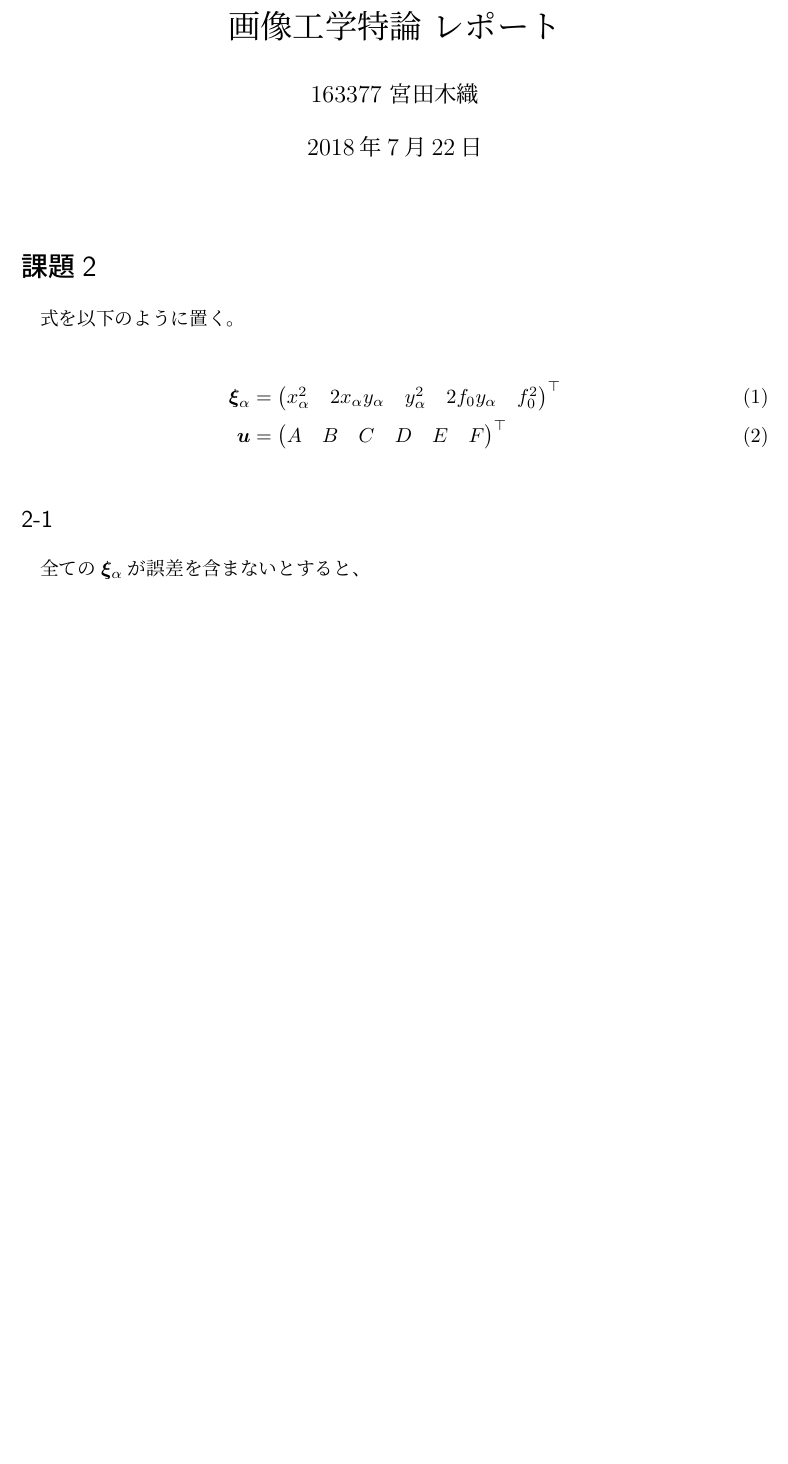
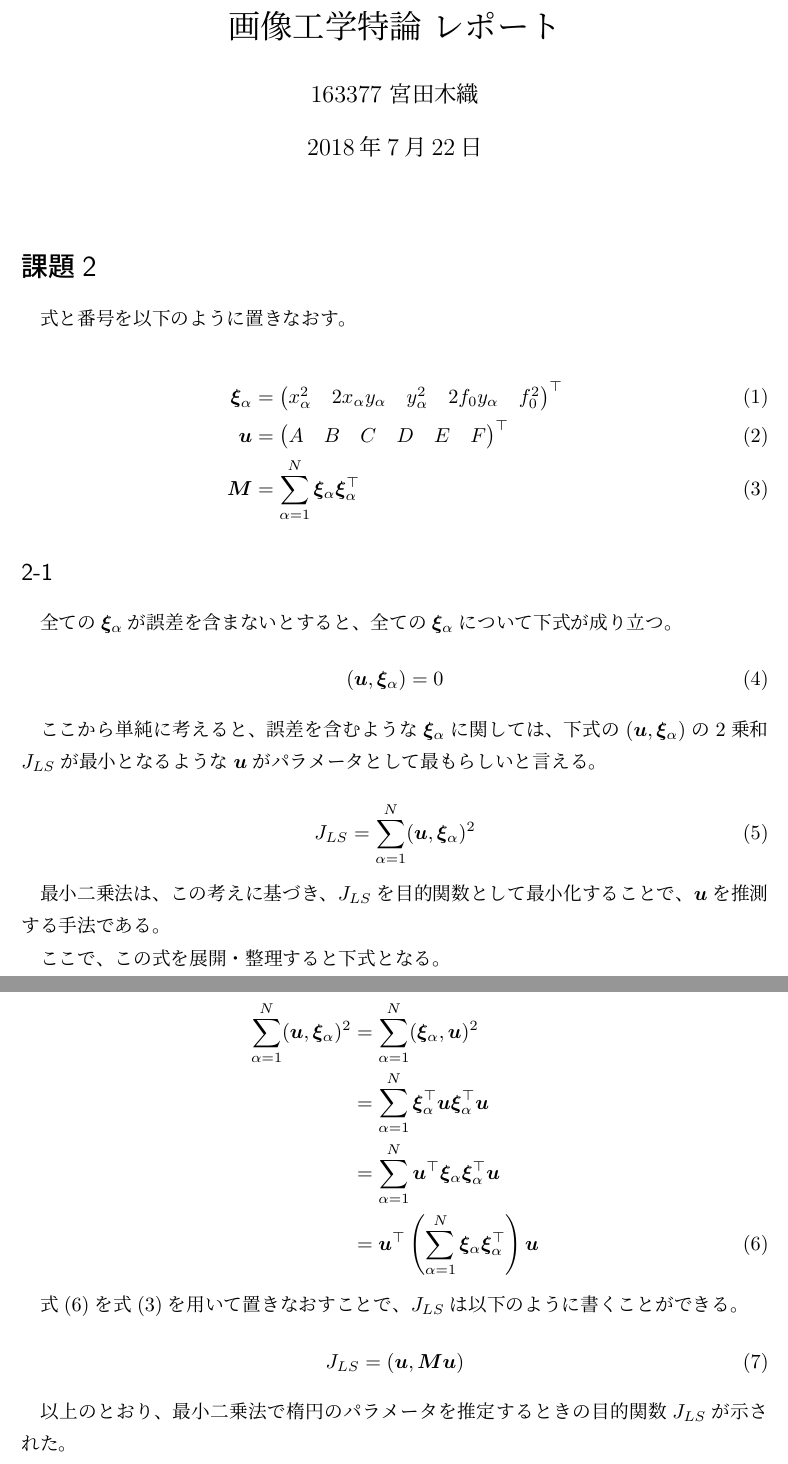
Before and after one commit to NumataTeruaki/AIP_report, a LaTeX document (AIP_report.tex): part of the page before the commit and two parts of pages 1 and 2 of 2 after it, the two joined at a grey line, cut so that both start at the same text, the shorter picture padded with empty space. Compiled offline with pLaTeX and dvipdfmx.

Commit message:
2-1まで書き上げ

```diff
--- a/AIP_report.tex
+++ b/AIP_report.tex
@@ -15,15 +15,43 @@
   \maketitle % タイトルを出力
 
 \section*{課題2}
-  式を以下のように置く。
+  式と番号を以下のように置きなおす。
 
   \begin{align}
     \xia &= \begin{pmatrix}\xa^2 & 2\xa\ya & \ya^2 & 2f_0\ya & f_0^2\end{pmatrix}^\top \\
-    \bm{u} &= \begin{pmatrix}A & B & C & D & E & F\end{pmatrix}^\top
+    \bm{u} &= \begin{pmatrix}A & B & C & D & E & F\end{pmatrix}^\top \\
+    \bm{M} &= \sum_{\alpha = 1}^N \xia \xia^\top \label{eq:M}
   \end{align}
 
   \subsection*{2-1}
 
-  全ての$\xia$が誤差を含まないとすると、
+  全ての$\xia$が誤差を含まないとすると、全ての$\xia$について下式が成り立つ。
 
+  \begin{equation}
+    (\bm{u}, \xia) = 0
+  \end{equation}
+
+  ここから単純に考えると、誤差を含むような$\xia$に関しては、下式の$(\bm{u}, \xia)$の2乗和$J_{LS}$が最小となるような$\bm{u}$がパラメータとして最もらしいと言える。
+
+  \begin{equation}
+    J_{LS} = \sum_{\alpha = 1}^N (\bm{u}, \xia)^2
+  \end{equation}
+
+  最小二乗法は、この考えに基づき、$J_{LS}$を目的関数として最小化することで、$\bm{u}$を推測する手法である。\par
+  ここで、この式を展開・整理すると下式となる。
+
+  \begin{align}
+    \sum_{\alpha = 1}^N (\bm{u}, \xia)^2 &= \sum_{\alpha = 1}^N (\xia, \bm{u})^2 \nonumber \\
+     &= \sum_{\alpha = 1}^N \xia^\top \bm{u} \xia^\top \bm{u} \nonumber \\
+     &= \sum_{\alpha = 1}^N \bm{u}^\top \xia \xia^\top \bm{u} \nonumber \\
+     &= \bm{u}^\top \left(\sum_{\alpha = 1}^N \xia \xia^\top \right) \bm{u} \label{eq:organized}
+  \end{align}
+
+  式(\ref{eq:organized})を式(\ref{eq:M})を用いて置きなおすことで、$J_{LS}$は以下のように書くことができる。
+
+  \begin{equation}
+    J_{LS} = (\bm{u}, \bm{Mu})
+  \end{equation}
+
+  以上のとおり、最小二乗法で楕円のパラメータを推定するときの目的関数$J_{LS}$が示された。
 \end{document}
```
Also changed, not shown: AIP_report.pdf (added).
